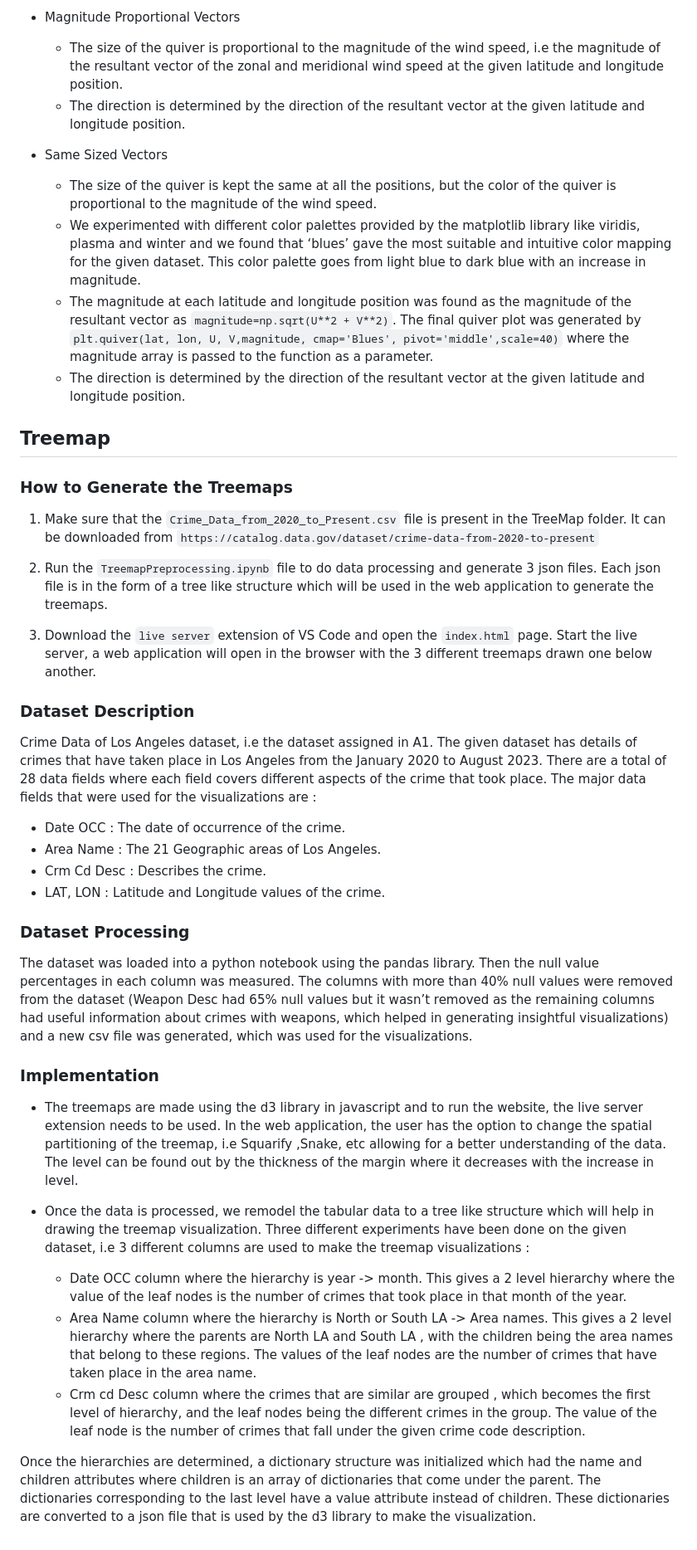
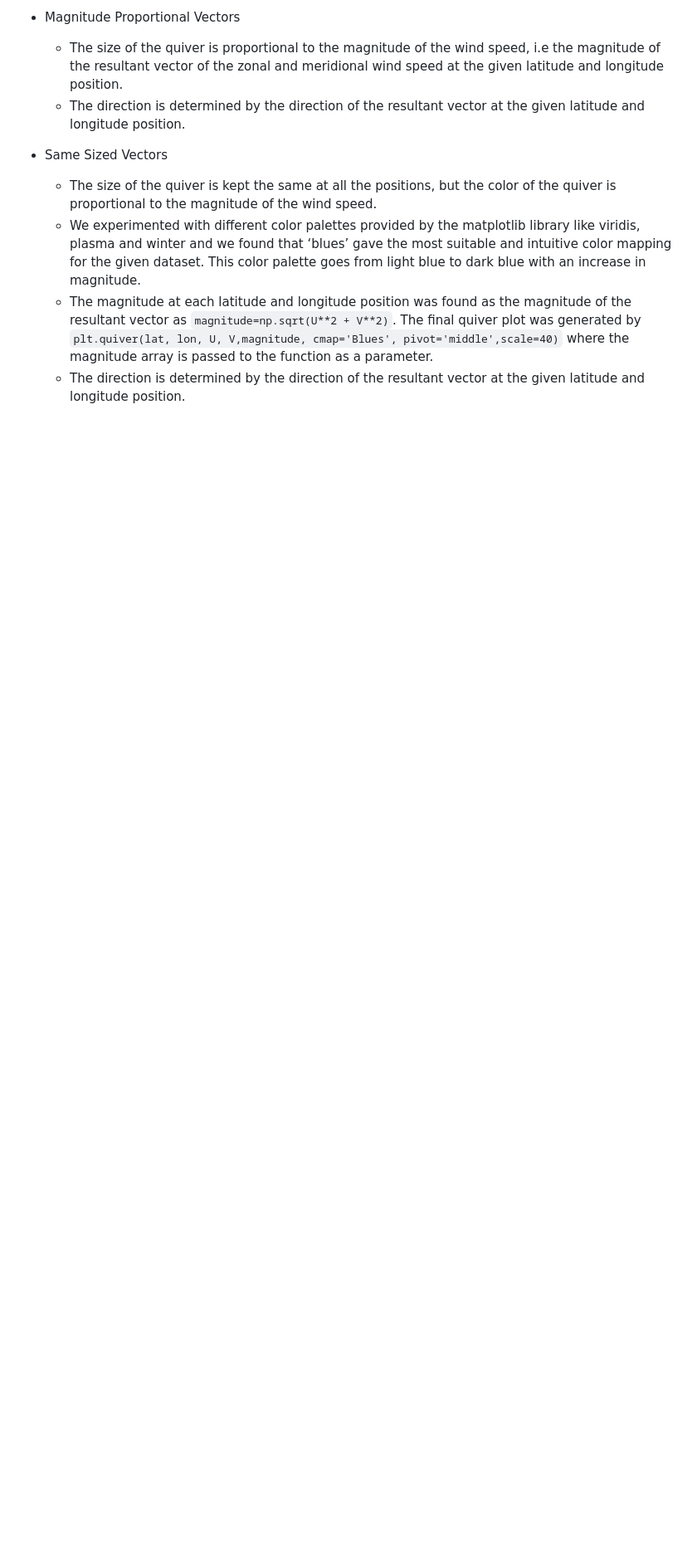
Before and after one commit to DataViz-Trio/Quiver-Plot, a Markdown page: README.md, the part around one of its changes. Shown at 83% size. Rendered like a GitHub page; blank space fills up the shorter version.

```diff
--- a/README.md
+++ b/README.md
@@ -98,41 +88,3 @@ Two types of quiver plots are implemented using the resultant datasets and each
   - We experimented with different color palettes provided by the matplotlib library like viridis, plasma and winter and we found that ‘blues’ gave the most suitable and intuitive color mapping for the given dataset. This color palette goes from light blue to dark blue with an increase in magnitude.
   - The magnitude at each latitude and longitude position was found as the magnitude of the resultant vector as `magnitude=np.sqrt(U**2 + V**2)`. The final quiver plot was generated by `plt.quiver(lat, lon, U, V,magnitude, cmap='Blues', pivot='middle',scale=40)` where the magnitude array is passed to the function as a parameter.
   - The direction is determined by the direction of the resultant vector at the given latitude and longitude position.
-
-## Treemap
-
-### How to Generate the Treemaps
-
-1. Make sure that the `Crime_Data_from_2020_to_Present.csv` file is present in the TreeMap folder.
-It can be downloaded from `https://catalog.data.gov/dataset/crime-data-from-2020-to-present`
-
-2. Run the `TreemapPreprocessing.ipynb` file to do data processing and generate 3 json files. Each json file is in the form of a tree like structure which will be used in the web application to generate the treemaps.
-
-3. Download the `live server` extension of VS Code and open the `index.html` page. Start the live server, a web application will open in the browser with the 3 different treemaps drawn one below another.
-
-### Dataset Description
-
-Crime Data of Los Angeles dataset, i.e the dataset assigned in A1. The given dataset has details of crimes that have taken place in Los Angeles from the January 2020
-to August 2023. There are a total of 28 data fields where each field covers different aspects of the crime that took place. The major data fields that were used for the visualizations are :
-
-- Date OCC : The date of occurrence of the crime.
-- Area Name : The 21 Geographic areas of Los Angeles.
-- Crm Cd Desc : Describes the crime.
-- LAT, LON : Latitude and Longitude values of the crime.
-
-### Dataset Processing
-
-The dataset was loaded into a python notebook using the pandas library. Then the null value percentages in each column was measured. The columns with more than 40% null values
-were removed from the dataset (Weapon Desc had 65% null values but it wasn’t removed as the remaining columns had useful information about crimes with weapons, which helped in generating insightful visualizations) and a new csv file was generated, which was used for the visualizations.
-
-### Implementation
-
-- The treemaps are made using the d3 library in javascript and to run the website, the live server extension needs to be used. In the web application, the user has the option to change the spatial partitioning of the treemap, i.e Squarify ,Snake, etc allowing for a better understanding of the data. The level can be found out by the thickness of the margin where it decreases with the increase in level.
-
-- Once the data is processed, we remodel the tabular data to a tree like structure which will help in drawing the treemap visualization. Three different experiments have been done on the given dataset, i.e 3 different columns are used to make the treemap visualizations :
-
-  - Date OCC column where the hierarchy is year -> month. This gives a 2 level hierarchy where the value of the leaf nodes is the number of crimes that took place in that month of the year.
-  - Area Name column where the hierarchy is North or South LA -> Area names. This gives a 2 level hierarchy where the parents are North LA and South LA , with the children being the area names that belong to these regions. The values of the leaf nodes are the number of crimes that have taken place in the area name.
-  - Crm cd Desc column where the crimes that are similar are grouped , which becomes the first level of hierarchy, and the leaf nodes being the different crimes in the group. The value of the leaf node is the number of crimes that fall under the given crime code description.
-
-Once the hierarchies are determined, a dictionary structure was initialized which had the name and children attributes where children is an array of dictionaries that come under the parent. The dictionaries corresponding to the last level have a value attribute instead of children. These dictionaries are converted to a json file that is used by the d3 library to make the visualization.
```
Also changed, not shown: other parts of README.md (+12 -22 lines).
